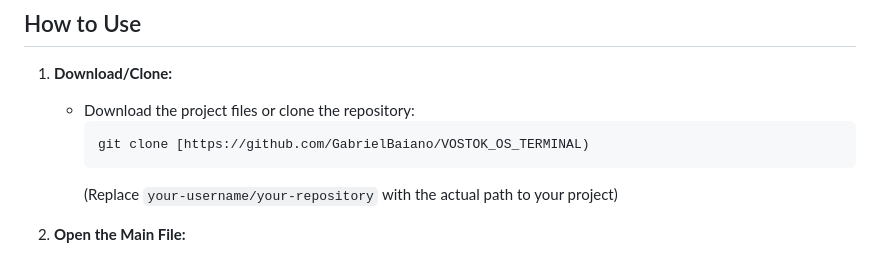
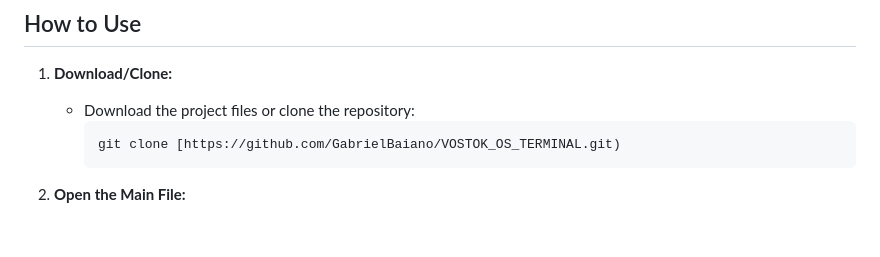
Before and after one commit to GabrielBaiano/VOSTOK_OS_TERMINAL, a Markdown page: README.md, the part around the change. Rendered like a GitHub page; blank space fills up the shorter version.

````diff
--- a/README.md
+++ b/README.md
@@ -65,9 +65,8 @@ This project, while primarily a front-end application, showcases several web dev
 1.  **Download/Clone:**
     * Download the project files or clone the repository:
         ```bash
-        git clone [https://github.com/GabrielBaiano/VOSTOK_OS_TERMINAL)
+        git clone [https://github.com/GabrielBaiano/VOSTOK_OS_TERMINAL.git)
         ```
-        (Replace `your-username/your-repository` with the actual path to your project)
 
 2.  **Open the Main File:**
     * Navigate to the project folder.
````
